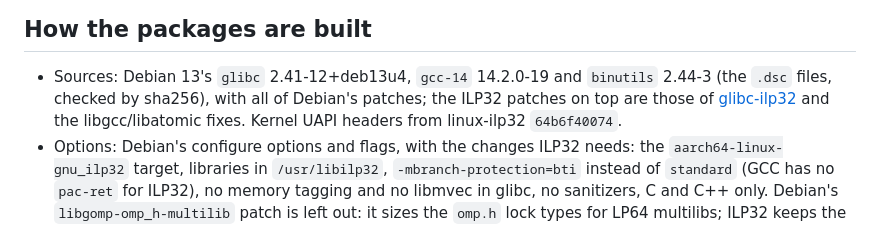
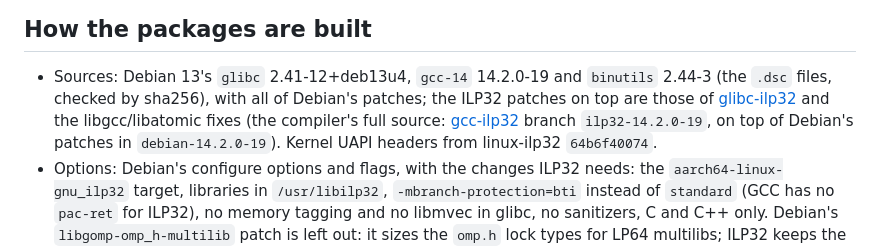
Before and after one commit to ilp32-a64/debian-ilp32, a Markdown page: README.md, the part around the change. GitHub-like rendering.

Commit message:
README: link the compiler source (gcc-ilp32)

```diff
--- a/README.md
+++ b/README.md
@@ -117,8 +117,10 @@ runtime libraries by themselves.
 
 - Sources: Debian 13's `glibc` 2.41-12+deb13u4, `gcc-14` 14.2.0-19 and `binutils` 2.44-3 (the
   `.dsc` files, checked by sha256), with all of Debian's patches; the ILP32 patches on top are those
-  of [glibc-ilp32](https://github.com/ilp32-a64/glibc-ilp32) and the libgcc/libatomic fixes. Kernel UAPI
-  headers from linux-ilp32 `64b6f40074`.
+  of [glibc-ilp32](https://github.com/ilp32-a64/glibc-ilp32) and the libgcc/libatomic fixes (the
+  compiler's full source: [gcc-ilp32](https://github.com/ilp32-a64/gcc-ilp32) branch
+  `ilp32-14.2.0-19`, on top of Debian's patches in `debian-14.2.0-19`). Kernel UAPI headers from
+  linux-ilp32 `64b6f40074`.
 - Options: Debian's configure options and flags, with the changes ILP32 needs: the
   `aarch64-linux-gnu_ilp32` target, libraries in `/usr/libilp32`, `-mbranch-protection=bti` instead
   of `standard` (GCC has no `pac-ret` for ILP32), no memory tagging and no libmvec in glibc, no
```
